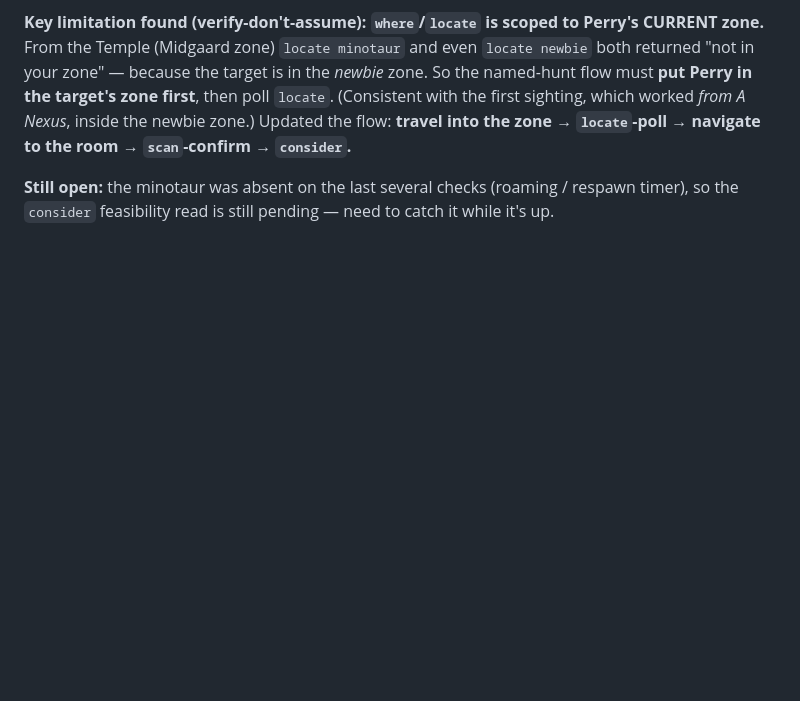
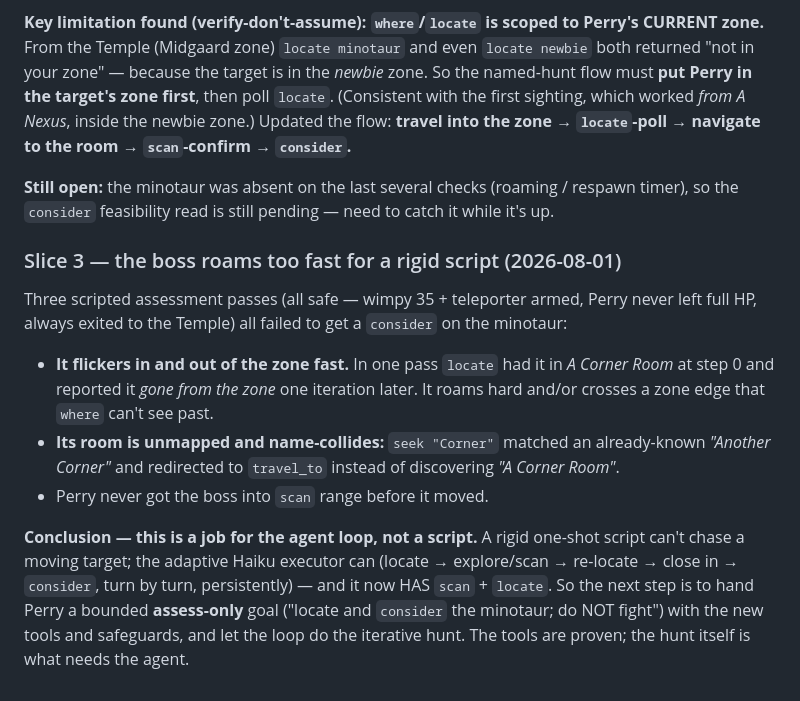
Before and after one commit to jgolbez/claude-code-camp-2026-Q2, a Markdown page: docs/journal/6_minotaur.md, the part around the change. Drawn GitHub-style; blank space fills up the shorter version.

Commit message:
Journal 6_minotaur: boss roams too fast for a script; hand the iterative hunt to the agent loop (has scan+locate now)

```diff
--- a/docs/journal/6_minotaur.md
+++ b/docs/journal/6_minotaur.md
@@ -77,3 +77,20 @@ first sighting, which worked *from A Nexus*, inside the newbie zone.) Updated th
 
 **Still open:** the minotaur was absent on the last several checks (roaming / respawn timer),
 so the `consider` feasibility read is still pending — need to catch it while it's up.
+
+### Slice 3 — the boss roams too fast for a rigid script (2026-08-01)
+Three scripted assessment passes (all safe — wimpy 35 + teleporter armed, Perry never left
+full HP, always exited to the Temple) all failed to get a `consider` on the minotaur:
+- **It flickers in and out of the zone fast.** In one pass `locate` had it in *A Corner Room*
+  at step 0 and reported it *gone from the zone* one iteration later. It roams hard and/or
+  crosses a zone edge that `where` can't see past.
+- **Its room is unmapped and name-collides:** `seek "Corner"` matched an already-known
+  *"Another Corner"* and redirected to `travel_to` instead of discovering *"A Corner Room"*.
+- Perry never got the boss into `scan` range before it moved.
+
+**Conclusion — this is a job for the agent loop, not a script.** A rigid one-shot script
+can't chase a moving target; the adaptive Haiku executor can (locate → explore/scan →
+re-locate → close in → `consider`, turn by turn, persistently) — and it now HAS `scan` +
+`locate`. So the next step is to hand Perry a bounded **assess-only** goal ("locate and
+`consider` the minotaur; do NOT fight") with the new tools and safeguards, and let the loop
+do the iterative hunt. The tools are proven; the hunt itself is what needs the agent.
```
